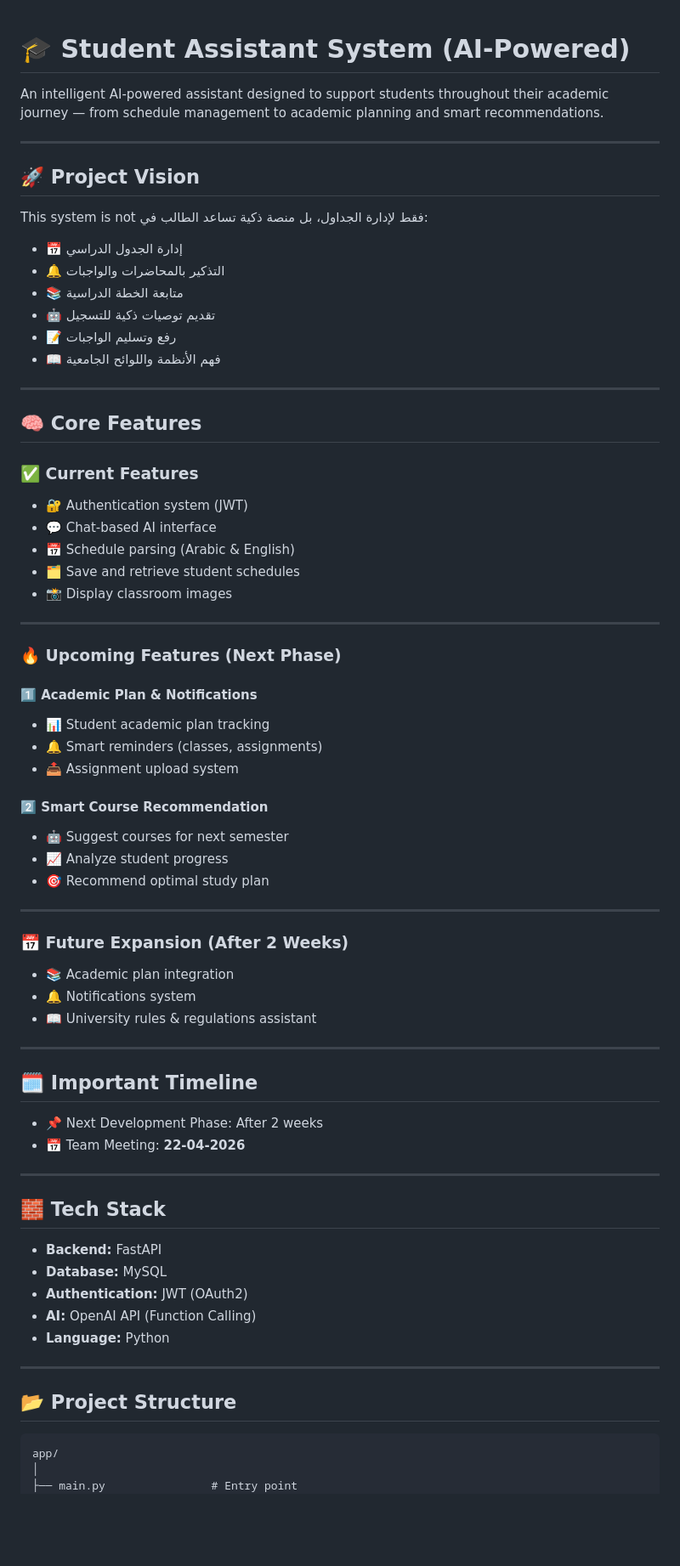
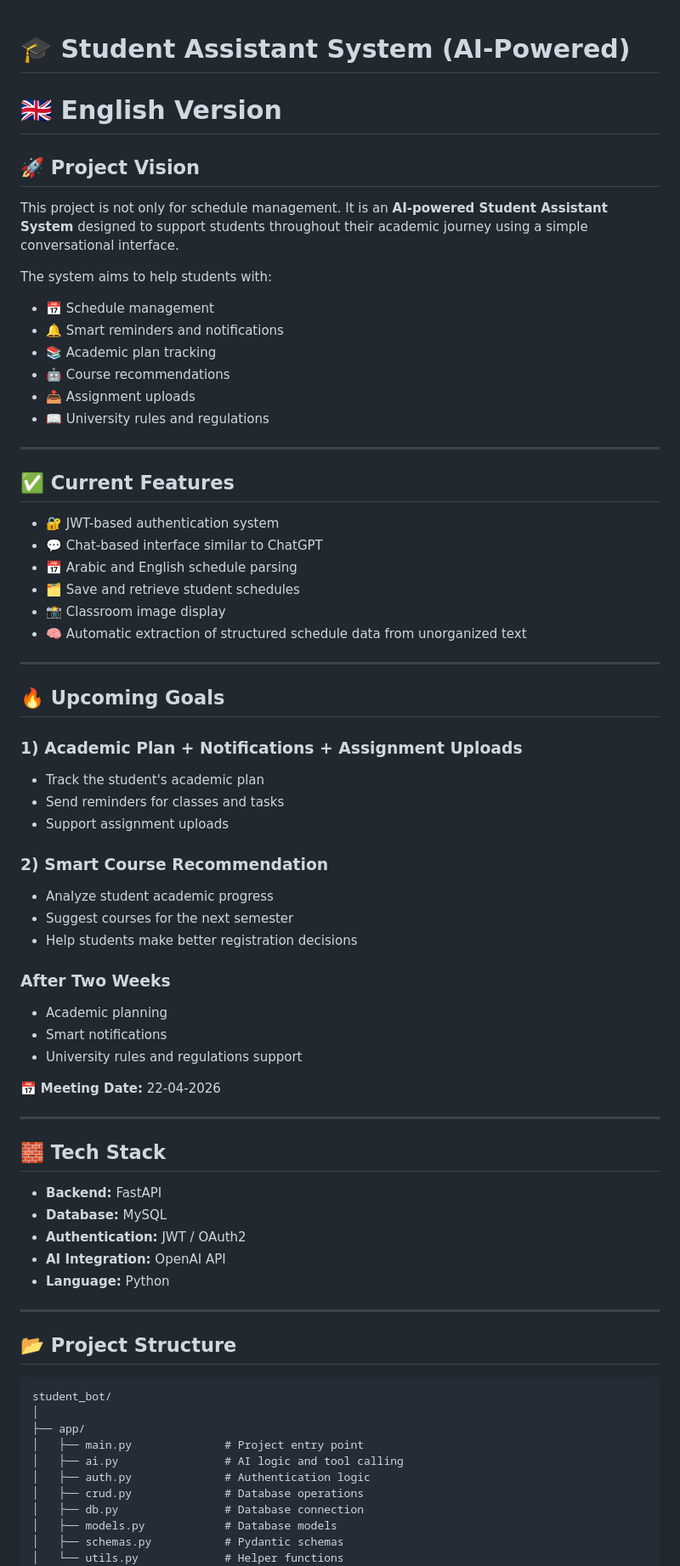
Before and after one commit to Yzeeyd/Chat-Assistant-for-Students, a Markdown page: README.md, the part around one of its changes. Shown at 85% size. Rendered like a GitHub page; blank space fills up the shorter version.

````diff
--- a/README.md
+++ b/README.md
@@ -1,62 +1,53 @@
 # 🎓 Student Assistant System (AI-Powered)
+# 🇬🇧 English Version
 
-An intelligent AI-powered assistant designed to support students throughout their academic journey — from schedule management to academic planning and smart recommendations.
+## 🚀 Project Vision
+
+This project is not only for schedule management. It is an **AI-powered Student Assistant System** designed to support students throughout their academic journey using a simple conversational interface.
+
+The system aims to help students with:
+
+* 📅 Schedule management
+* 🔔 Smart reminders and notifications
+* 📚 Academic plan tracking
+* 🤖 Course recommendations
+* 📤 Assignment uploads
+* 📖 University rules and regulations
 
 ---
 
-## 🚀 Project Vision
+## ✅ Current Features
 
-This system is not فقط لإدارة الجداول، بل منصة ذكية تساعد الطالب في:
-
-* 📅 إدارة الجدول الدراسي
-* 🔔 التذكير بالمحاضرات والواجبات
-* 📚 متابعة الخطة الدراسية
-* 🤖 تقديم توصيات ذكية للتسجيل
-* 📝 رفع وتسليم الواجبات
-* 📖 فهم الأنظمة واللوائح الجامعية
+* 🔐 JWT-based authentication system
+* 💬 Chat-based interface similar to ChatGPT
+* 📅 Arabic and English schedule parsing
+* 🗂️ Save and retrieve student schedules
+* 📸 Classroom image display
+* 🧠 Automatic extraction of structured schedule data from unorganized text
 
 ---
 
-## 🧠 Core Features
+## 🔥 Upcoming Goals
 
-### ✅ Current Features
+### 1) Academic Plan + Notifications + Assignment Uploads
 
-* 🔐 Authentication system (JWT)
-* 💬 Chat-based AI interface
-* 📅 Schedule parsing (Arabic & English)
-* 🗂️ Save and retrieve student schedules
-* 📸 Display classroom images
+* Track the student's academic plan
+* Send reminders for classes and tasks
+* Support assignment uploads
 
----
+### 2) Smart Course Recommendation
 
-### 🔥 Upcoming Features (Next Phase)
+* Analyze student academic progress
+* Suggest courses for the next semester
+* Help students make better registration decisions
 
-#### 1️⃣ Academic Plan & Notifications
+### After Two Weeks
 
-* 📊 Student academic plan tracking
-* 🔔 Smart reminders (classes, assignments)
-* 📤 Assignment upload system
+* Academic planning
+* Smart notifications
+* University rules and regulations support
 
-#### 2️⃣ Smart Course Recommendation
-
-* 🤖 Suggest courses for next semester
-* 📈 Analyze student progress
-* 🎯 Recommend optimal study plan
-
----
-
-### 📅 Future Expansion (After 2 Weeks)
-
-* 📚 Academic plan integration
-* 🔔 Notifications system
-* 📖 University rules & regulations assistant
-
----
-
-## 🗓️ Important Timeline
-
-* 📌 Next Development Phase: After 2 weeks
-* 📅 Team Meeting: **22-04-2026**
+📅 **Meeting Date:** 22-04-2026
 
 ---
 
@@ -64,16 +55,24 @@ This system is not فقط لإدارة الجداول، بل منصة ذكية
 
 * **Backend:** FastAPI
 * **Database:** MySQL
-* **Authentication:** JWT (OAuth2)
-* **AI:** OpenAI API (Function Calling)
+* **Authentication:** JWT / OAuth2
+* **AI Integration:** OpenAI API
 * **Language:** Python
 
 ---
 
 ## 📂 Project Structure
 
-```id="tree1"
-app/
+```text
+student_bot/
 │
-├── main.py                # Entry point
+├── app/
+│   ├── main.py              # Project entry point
+│   ├── ai.py                # AI logic and tool calling
+│   ├── auth.py              # Authentication logic
+│   ├── crud.py              # Database operations
+│   ├── db.py                # Database connection
+│   ├── models.py            # Database models
+│   ├── schemas.py           # Pydantic schemas
+│   └── utils.py             # Helper functions
 │
````
Also changed, not shown: other parts of README.md (+64 -84 lines), README_ar.md (added, +199 -0 lines).
